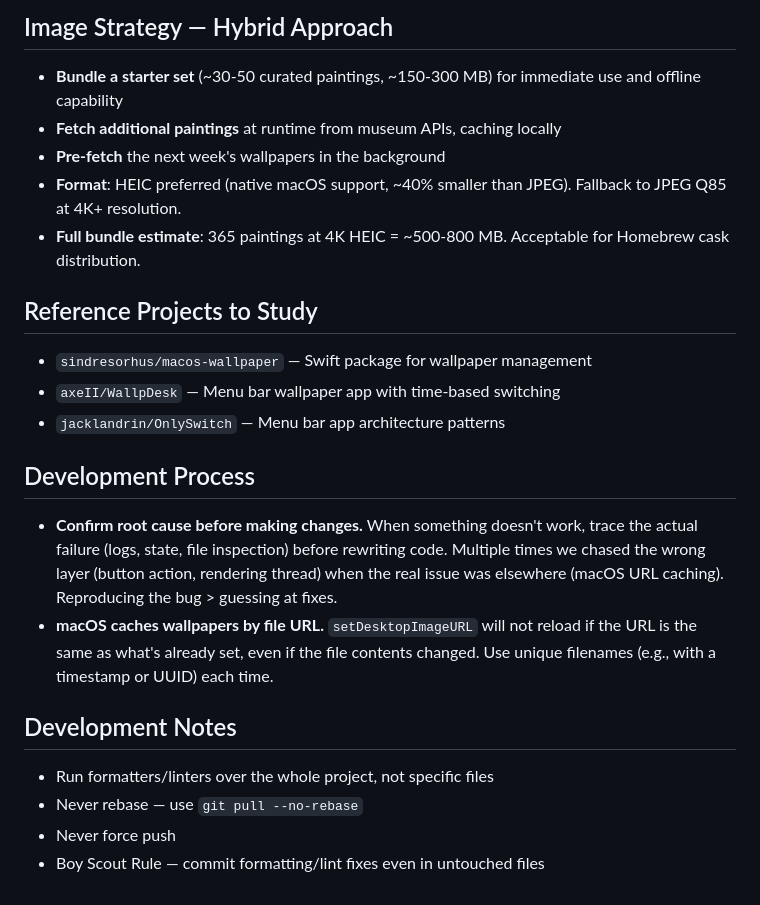
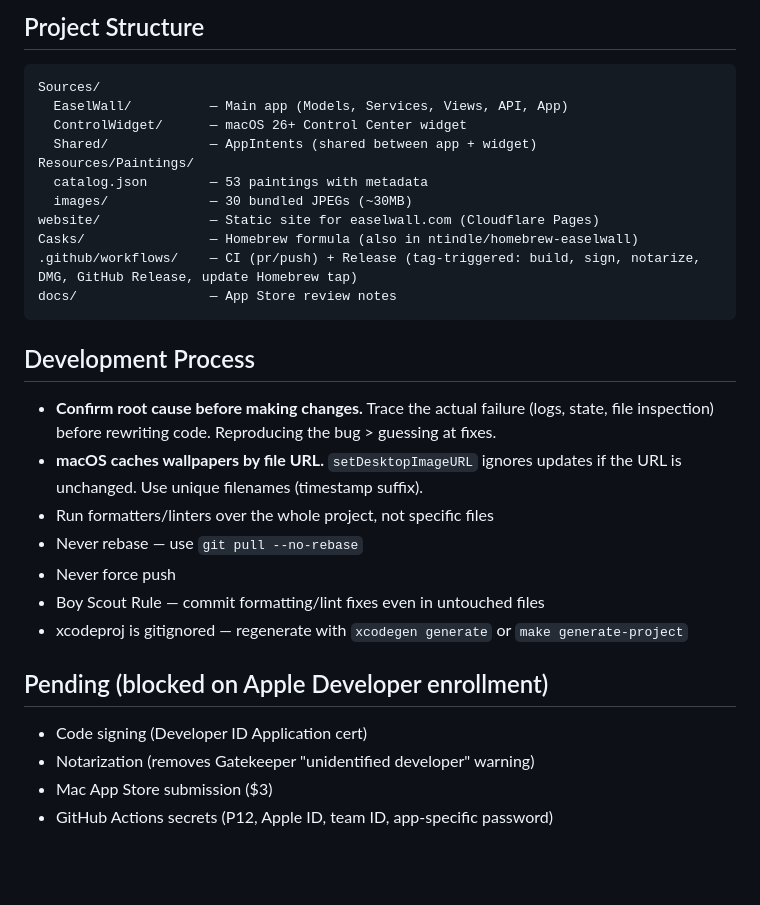
Before and after one commit to ntindle/EaselWall, a Markdown page: CLAUDE.md, the part around one of its changes. Drawn GitHub-style; blank space fills up the shorter version.

````diff
--- a/CLAUDE.md
+++ b/CLAUDE.md
@@ -46,26 +58,33 @@ Include a credits screen listing museum sources as courtesy, even though CC0 doe
 
-## Image Strategy — Hybrid Approach
+## Project Structure
 
-- **Bundle a starter set** (~30-50 curated paintings, ~150-300 MB) for immediate use and offline capability
-- **Fetch additional paintings** at runtime from museum APIs, caching locally
-- **Pre-fetch** the next week's wallpapers in the background
-- **Format**: HEIC preferred (native macOS support, ~40% smaller than JPEG). Fallback to JPEG Q85 at 4K+ resolution.
-- **Full bundle estimate**: 365 paintings at 4K HEIC = ~500-800 MB. Acceptable for Homebrew cask distribution.
-
-## Reference Projects to Study
-
-- `sindresorhus/macos-wallpaper` — Swift package for wallpaper management
-- `axeII/WallpDesk` — Menu bar wallpaper app with time-based switching
-- `jacklandrin/OnlySwitch` — Menu bar app architecture patterns
+```
+Sources/
+  EaselWall/          — Main app (Models, Services, Views, API, App)
+  ControlWidget/      — macOS 26+ Control Center widget
+  Shared/             — AppIntents (shared between app + widget)
+Resources/Paintings/
+  catalog.json        — 53 paintings with metadata
+  images/             — 30 bundled JPEGs (~30MB)
+website/              — Static site for easelwall.com (Cloudflare Pages)
+Casks/                — Homebrew formula (also in ntindle/homebrew-easelwall)
+.github/workflows/    — CI (pr/push) + Release (tag-triggered: build, sign, notarize, DMG, GitHub Release, update Homebrew tap)
+docs/                 — App Store review notes
+```
 
 ## Development Process
 
-- **Confirm root cause before making changes.** When something doesn't work, trace the actual failure (logs, state, file inspection) before rewriting code. Multiple times we chased the wrong layer (button action, rendering thread) when the real issue was elsewhere (macOS URL caching). Reproducing the bug > guessing at fixes.
-- **macOS caches wallpapers by file URL.** `setDesktopImageURL` will not reload if the URL is the same as what's already set, even if the file contents changed. Use unique filenames (e.g., with a timestamp or UUID) each time.
-
-## Development Notes
-
+- **Confirm root cause before making changes.** Trace the actual failure (logs, state, file inspection) before rewriting code. Reproducing the bug > guessing at fixes.
+- **macOS caches wallpapers by file URL.** `setDesktopImageURL` ignores updates if the URL is unchanged. Use unique filenames (timestamp suffix).
 - Run formatters/linters over the whole project, not specific files
 - Never rebase — use `git pull --no-rebase`
 - Never force push
 - Boy Scout Rule — commit formatting/lint fixes even in untouched files
+- xcodeproj is gitignored — regenerate with `xcodegen generate` or `make generate-project`
+
+## Pending (blocked on Apple Developer enrollment)
+
+- Code signing (Developer ID Application cert)
+- Notarization (removes Gatekeeper "unidentified developer" warning)
+- Mac App Store submission ($3)
+- GitHub Actions secrets (P12, Apple ID, team ID, app-specific password)
````
Also changed, not shown: other parts of CLAUDE.md (+43 -31 lines).
